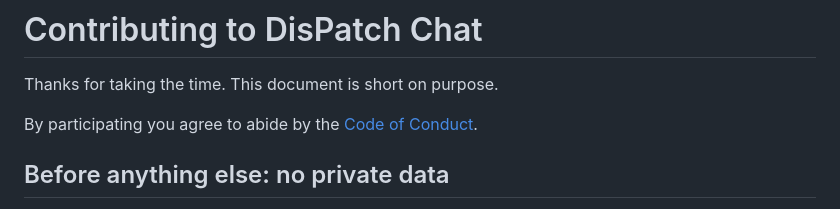
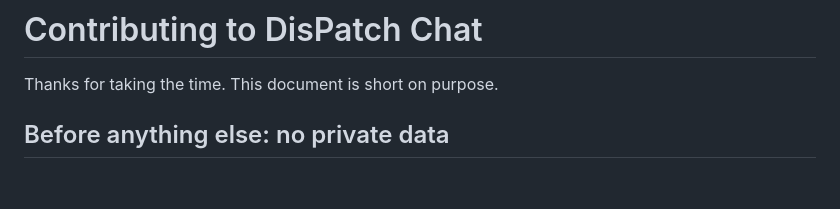
Before and after one commit to LaserLloyd/DisPatch_Chat, a Markdown page: CONTRIBUTING.md, the part around the change. GitHub-like rendering; blank space fills up the shorter version.

```diff
--- a/CONTRIBUTING.md
+++ b/CONTRIBUTING.md
@@ -1,9 +1,6 @@
 # Contributing to DisPatch Chat
 
 Thanks for taking the time. This document is short on purpose.
-
-By participating you agree to abide by the
-[Code of Conduct](CODE_OF_CONDUCT.md).
 
 ## Before anything else: no private data
 
```
Also changed, not shown: CODE_OF_CONDUCT.md (deleted, +0 -132 lines).
